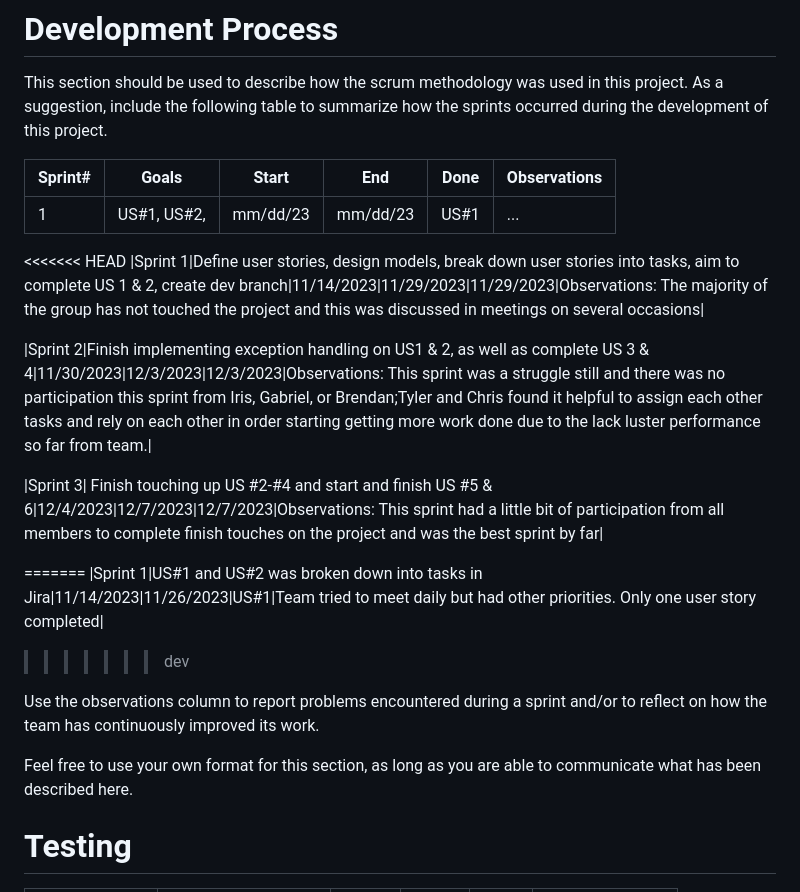
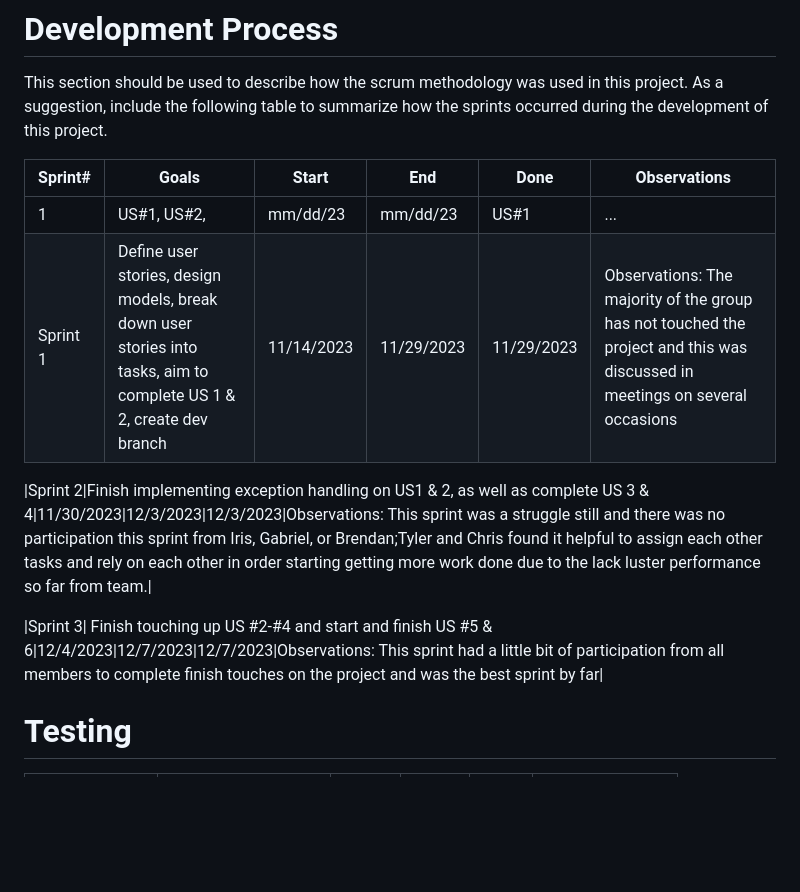
Before and after one commit to IrisRuz/finalSyntaxErrorz, a Markdown page: README.md, the part around the change. Rendered like a GitHub page; blank space fills up the shorter version.

```diff
--- a/README.md
+++ b/README.md
@@ -53,21 +53,12 @@ This section should be used to describe how the scrum methodology was used in th
 |Sprint#|Goals|Start|End|Done|Observations|
 |---|---|---|---|---|---|
 |1|US#1, US#2,|mm/dd/23|mm/dd/23|US#1|...|
-<<<<<<< HEAD
 |Sprint 1|Define user stories, design models, break down user stories into tasks, aim to complete US 1 & 2, create dev branch|11/14/2023|11/29/2023|11/29/2023|Observations: The majority of the group has not touched the project and this was discussed in meetings on several occasions|
 
 |Sprint 2|Finish implementing exception handling on US1 & 2, as well as complete US 3 & 4|11/30/2023|12/3/2023|12/3/2023|Observations: This sprint was a struggle still and there was no participation this sprint from Iris, Gabriel, or Brendan;Tyler and Chris found it helpful to assign each other tasks and rely on each other in order starting getting more work done due to the lack luster performance so far from team.|
 
 |Sprint 3| Finish touching up US #2-#4 and start and finish US #5 & 6|12/4/2023|12/7/2023|12/7/2023|Observations: This sprint had a little bit of participation from all members to complete finish touches on the project and was the best sprint by far|
 
-
-=======
-|Sprint 1|US#1 and US#2 was broken down into tasks in Jira|11/14/2023|11/26/2023|US#1|Team tried to meet daily but had other priorities.  Only one user story completed|
->>>>>>> dev
-
-Use the observations column to report problems encountered during a sprint and/or to reflect on how the team has continuously improved its work.
-
-Feel free to use your own format for this section, as long as you are able to communicate what has been described here.
 
 # Testing
 
```
